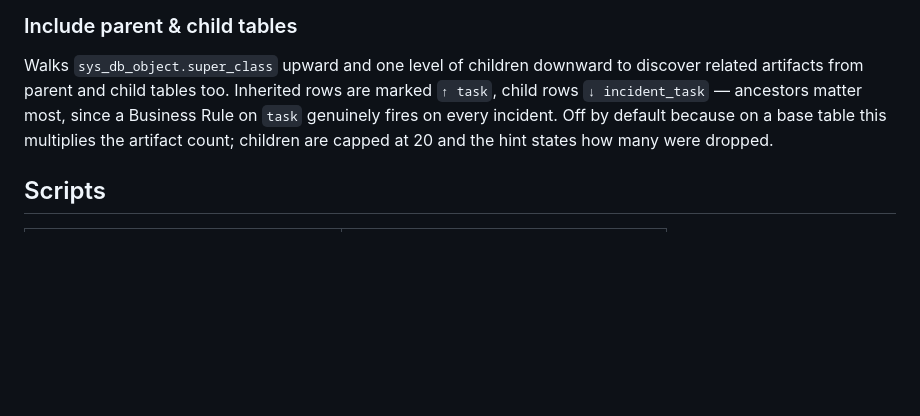
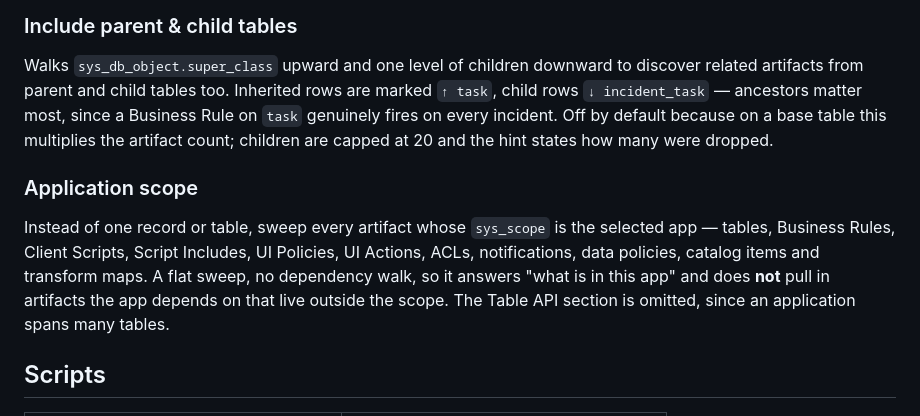
Before and after one commit to gcat332/snCat, a Markdown page: README.md, the part around the change. Drawn GitHub-style; blank space fills up the shorter version.

Commit message:
docs: describe the Spec application-scope mode

```diff
--- a/README.md
+++ b/README.md
@@ -79,6 +79,10 @@ When the **Generate** tab creates a dev/admin-facing config record (Business Rul
 
 Walks `sys_db_object.super_class` upward and one level of children downward to discover related artifacts from parent and child tables too. Inherited rows are marked `↑ task`, child rows `↓ incident_task` — ancestors matter most, since a Business Rule on `task` genuinely fires on every incident. Off by default because on a base table this multiplies the artifact count; children are capped at 20 and the hint states how many were dropped.
 
+### Application scope
+
+Instead of one record or table, sweep every artifact whose `sys_scope` is the selected app — tables, Business Rules, Client Scripts, Script Includes, UI Policies, UI Actions, ACLs, notifications, data policies, catalog items and transform maps. A flat sweep, no dependency walk, so it answers "what is in this app" and does **not** pull in artifacts the app depends on that live outside the scope. The Table API section is omitted, since an application spans many tables.
+
 ## Scripts
 
 | Command | What |
```
